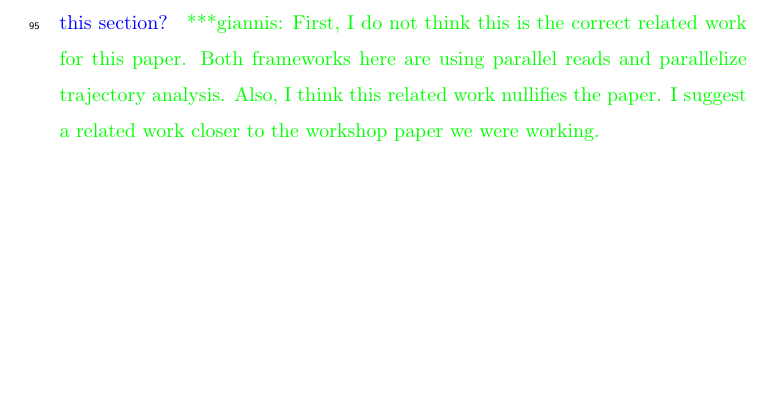
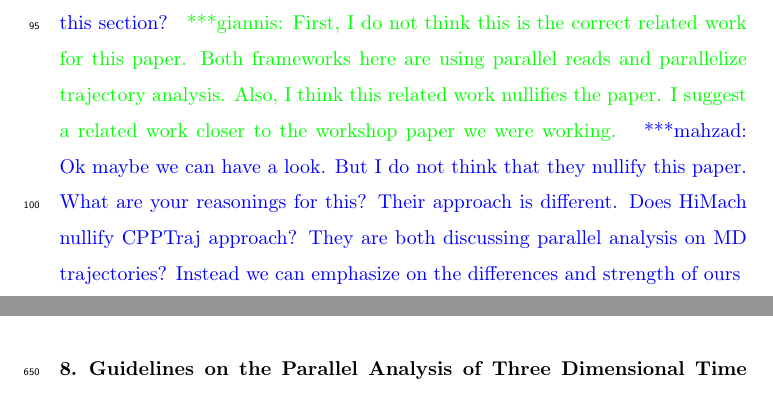
Before and after one commit to hpcanalytics/paper-hpc-py-parallel-mdanalysis, a LaTeX paper (main.tex, which reads background.tex): part of page 6 of 47 before the commit and two parts of pages 6 and 35 of 47 after it, the two joined at a grey line, cut so that both start at the same text, the shorter picture padded with empty space. Compiled offline with pdfLaTeX.

Commit message:
Answer to Giannis comments on Background

```diff
--- a/background.tex
+++ b/background.tex
@@ -7,6 +7,8 @@ at a minimum: VMD, HiMach, cpptraj (and pytraj), possibly mdtraj ? read the pape
 of each library and make them bold. Maybe a Table like what you have added in ICPP paper on the comparison of frameworks that you mention what are their differences and how they
 differ from each other will be good to be added here as well. Could you please add that to this section?}
 \gpnote{First, I do not think this is the correct related work for this paper. Both frameworks here are using parallel reads and parallelize trajectory analysis. Also, I think this related work nullifies the paper. I suggest a related work closer to the workshop paper we were working.}
+\mknote{Ok maybe we can have a look. But I do not think that they nullify this paper. What are your reasonings for this? Their approach is different. Does HiMach nullify CPPTraj approach? They are both discussing parallel analysis on MD trajectories?
+Instead we can emphasize on the differences and strength of ours}
 
 CPPTraj~\cite{cpptraj-2013} offers three levels of parallelization. The two are through MPI and the third through OpenMP.
 The MPI types of parallelization CPPTraj supports are show in Figure~\ref{fig:cpptraj_arch}. In more detail,
```
